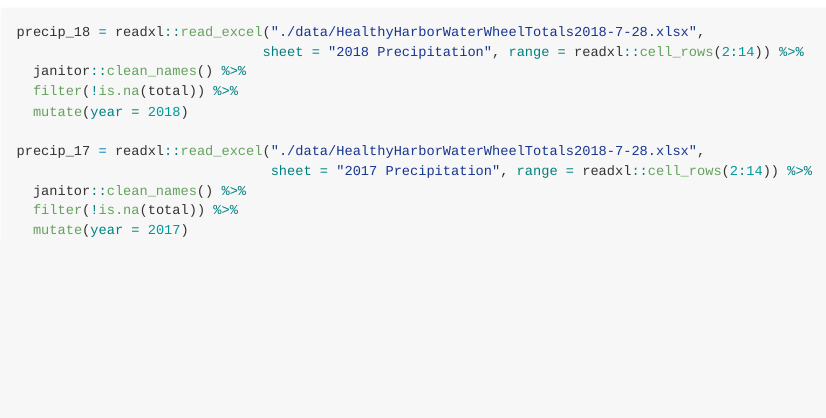
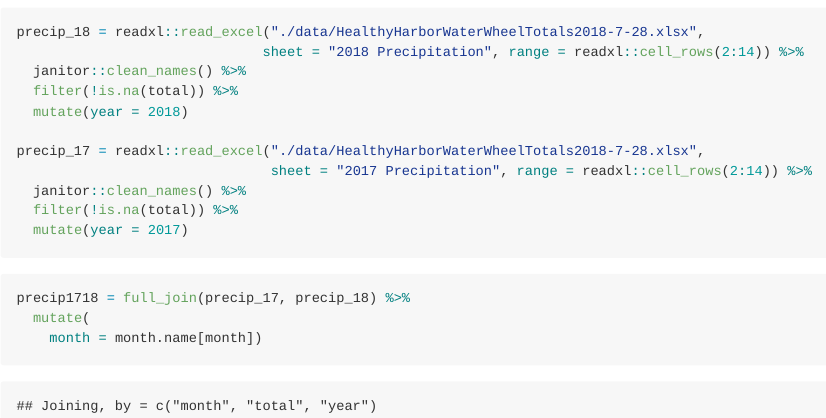
Before and after one commit to jaredgarfinkel/p8105_hw2_jsg2145, an R Markdown document (p8105_hw2_jsg2145.Rmd): the page in a window 1100 px wide, from 500 px down. The pictures show the output file p8105_hw2_jsg2145.md that the author committed with the source, drawn offline in the style of GitHub.

Commit message:
merge the dataframes and change the months to a character variable

````diff
--- a/p8105_hw2_jsg2145.Rmd
+++ b/p8105_hw2_jsg2145.Rmd
@@ -40,3 +40,9 @@ precip_17 = readxl::read_excel("./data/HealthyHarborWaterWheelTotals2018-7-28.xl
   filter(!is.na(total)) %>%
   mutate(year = 2017)
 ```
+
+```{r merge datasets}
+precip1718 = full_join(precip_17, precip_18) %>%
+  mutate(
+    month = month.name[month])
+```
````
Also changed, not shown: p8105_hw2_jsg2145.md.
